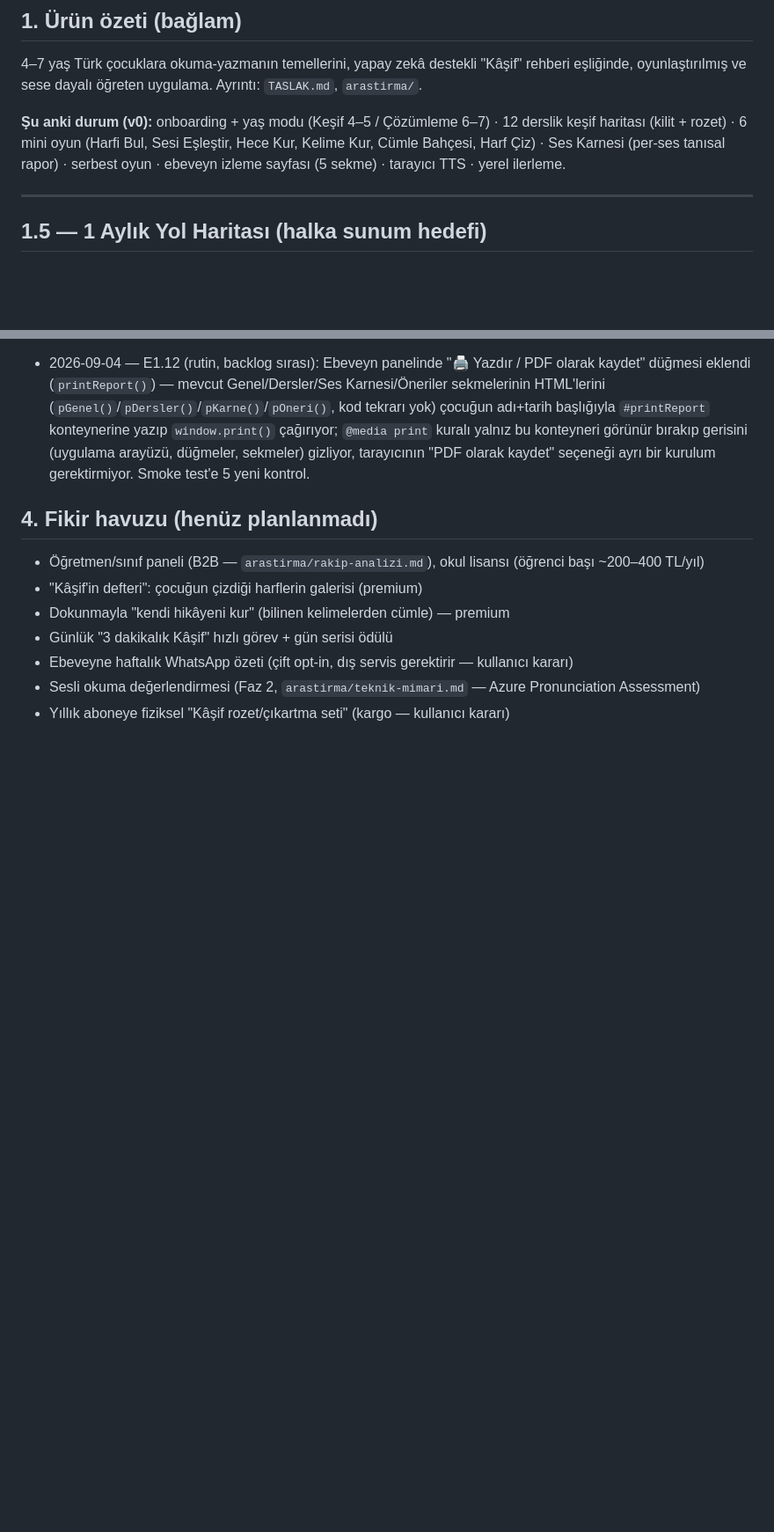
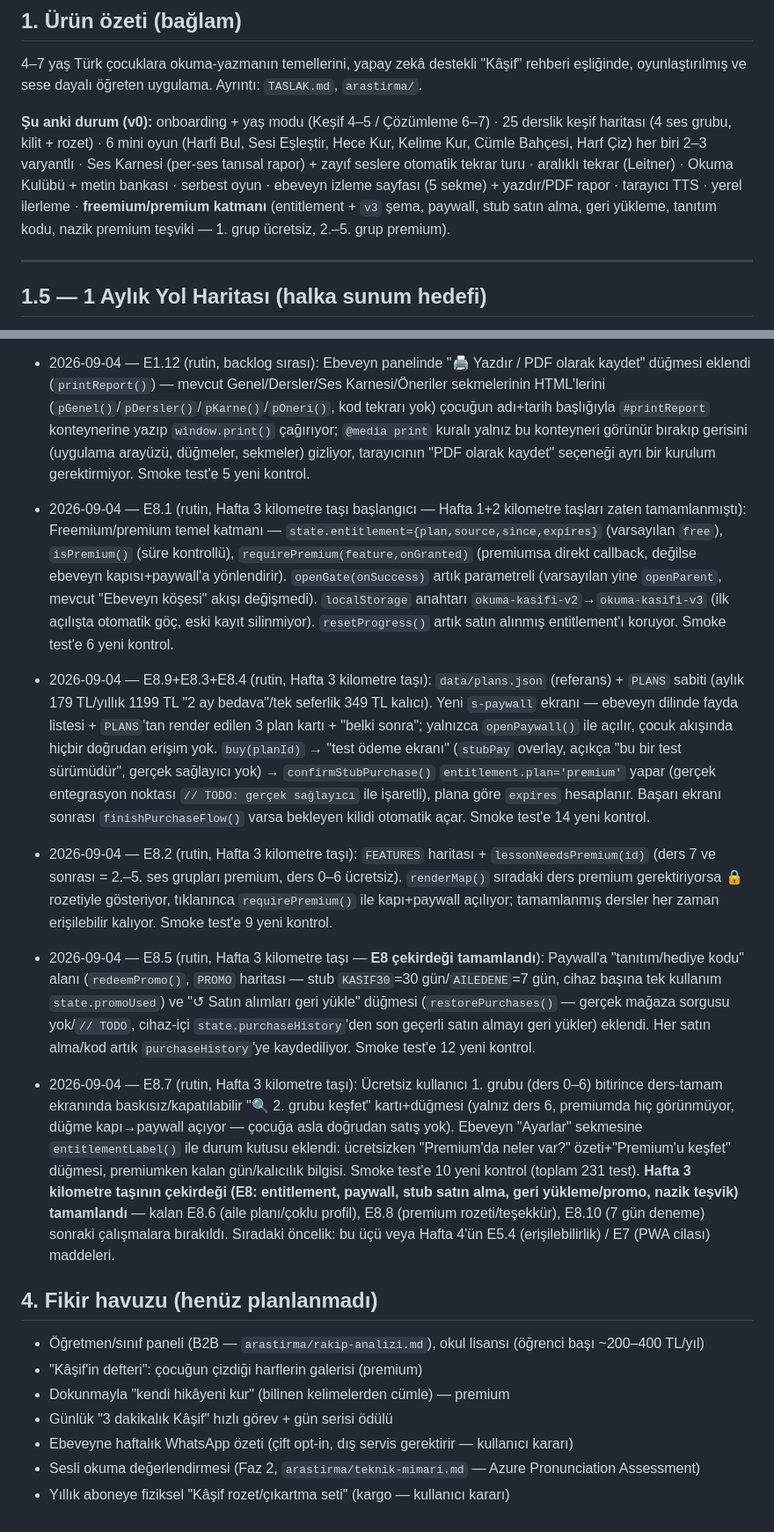
Before and after one commit to frostaqemelih/okuma-kasifi, a Markdown page: GELISTIRME-PLANI.md, 2 parts joined by grey strips. Shown at 88% size. GitHub-like rendering; blank space fills up the shorter version.

```diff
--- a/GELISTIRME-PLANI.md
+++ b/GELISTIRME-PLANI.md
@@ -49,10 +49,13 @@
 4–7 yaş Türk çocuklara okuma-yazmanın temellerini, yapay zekâ destekli "Kâşif" rehberi eşliğinde,
 oyunlaştırılmış ve sese dayalı öğreten uygulama. Ayrıntı: `TASLAK.md`, `arastirma/`.
 
-**Şu anki durum (v0):** onboarding + yaş modu (Keşif 4–5 / Çözümleme 6–7) · 12 derslik keşif
-haritası (kilit + rozet) · 6 mini oyun (Harfi Bul, Sesi Eşleştir, Hece Kur, Kelime Kur, Cümle
-Bahçesi, Harf Çiz) · Ses Karnesi (per-ses tanısal rapor) · serbest oyun · ebeveyn izleme sayfası
-(5 sekme) · tarayıcı TTS · yerel ilerleme.
+**Şu anki durum (v0):** onboarding + yaş modu (Keşif 4–5 / Çözümleme 6–7) · 25 derslik keşif
+haritası (4 ses grubu, kilit + rozet) · 6 mini oyun (Harfi Bul, Sesi Eşleştir, Hece Kur, Kelime Kur,
+Cümle Bahçesi, Harf Çiz) her biri 2–3 varyantlı · Ses Karnesi (per-ses tanısal rapor) + zayıf seslere
+otomatik tekrar turu · aralıklı tekrar (Leitner) · Okuma Kulübü + metin bankası · serbest oyun ·
+ebeveyn izleme sayfası (5 sekme) + yazdır/PDF rapor · tarayıcı TTS · yerel ilerleme ·
+**freemium/premium katmanı** (entitlement + `v3` şema, paywall, stub satın alma, geri yükleme,
+tanıtım kodu, nazik premium teşviki — 1. grup ücretsiz, 2.–5. grup premium).
 
 ---
 
@@ -250,6 +253,11 @@ tek seferlik ünite paketi ~299–399 TL. Yerel TL, yerel ödeme, şeffaf iptal
 - 2026-09-04 — E1.11 (rutin, Hafta 2 kilometre taşı tamamlandıktan sonra, backlog sırası): "Yaş modu" (`s-mode`) ekranına opsiyonel "Adı" metin girişi eklendi (`#childNameInput`, `state.childName`, `setChildName()` — 20 karaktere kadar, boşluklar kırpılır, boşsa boş dizeye döner). `go()` ekran geçişinde girişi mevcut değerle dolduruyor. Ebeveyn "Genel" sekmesindeki haftalık özet cümlesi artık sabit "Kâşif" yerine `state.childName||'Kâşif'` kullanıyor. `okuma-kasifi-v2` şemasına `childName` alanı eklendi (geriye uyumlu — `fresh()` varsayılanı boş dize, mevcut kayıtlarda `Object.assign` ile otomatik dolduruluyor). Smoke test'e 6 yeni kontrol.
 
 - 2026-09-04 — E1.12 (rutin, backlog sırası): Ebeveyn panelinde "🖨️ Yazdır / PDF olarak kaydet" düğmesi eklendi (`printReport()`) — mevcut Genel/Dersler/Ses Karnesi/Öneriler sekmelerinin HTML'lerini (`pGenel()`/`pDersler()`/`pKarne()`/`pOneri()`, kod tekrarı yok) çocuğun adı+tarih başlığıyla `#printReport` konteynerine yazıp `window.print()` çağırıyor; `@media print` kuralı yalnız bu konteyneri görünür bırakıp gerisini (uygulama arayüzü, düğmeler, sekmeler) gizliyor, tarayıcının "PDF olarak kaydet" seçeneği ayrı bir kurulum gerektirmiyor. Smoke test'e 5 yeni kontrol.
+- 2026-09-04 — E8.1 (rutin, Hafta 3 kilometre taşı başlangıcı — Hafta 1+2 kilometre taşları zaten tamamlanmıştı): Freemium/premium temel katmanı — `state.entitlement={plan,source,since,expires}` (varsayılan `free`), `isPremium()` (süre kontrollü), `requirePremium(feature,onGranted)` (premiumsa direkt callback, değilse ebeveyn kapısı+paywall'a yönlendirir). `openGate(onSuccess)` artık parametreli (varsayılan yine `openParent`, mevcut "Ebeveyn köşesi" akışı değişmedi). `localStorage` anahtarı `okuma-kasifi-v2`→`okuma-kasifi-v3` (ilk açılışta otomatik göç, eski kayıt silinmiyor). `resetProgress()` artık satın alınmış entitlement'ı koruyor. Smoke test'e 6 yeni kontrol.
+- 2026-09-04 — E8.9+E8.3+E8.4 (rutin, Hafta 3 kilometre taşı): `data/plans.json` (referans) + `PLANS` sabiti (aylık 179 TL/yıllık 1199 TL "2 ay bedava"/tek seferlik 349 TL kalıcı). Yeni `s-paywall` ekranı — ebeveyn dilinde fayda listesi + `PLANS`'tan render edilen 3 plan kartı + "belki sonra"; yalnızca `openPaywall()` ile açılır, çocuk akışında hiçbir doğrudan erişim yok. `buy(planId)` → "test ödeme ekranı" (`stubPay` overlay, açıkça "bu bir test sürümüdür", gerçek sağlayıcı yok) → `confirmStubPurchase()` `entitlement.plan='premium'` yapar (gerçek entegrasyon noktası `// TODO: gerçek sağlayıcı` ile işaretli), plana göre `expires` hesaplanır. Başarı ekranı sonrası `finishPurchaseFlow()` varsa bekleyen kilidi otomatik açar. Smoke test'e 14 yeni kontrol.
+- 2026-09-04 — E8.2 (rutin, Hafta 3 kilometre taşı): `FEATURES` haritası + `lessonNeedsPremium(id)` (ders 7 ve sonrası = 2.–5. ses grupları premium, ders 0–6 ücretsiz). `renderMap()` sıradaki ders premium gerektiriyorsa 🔒 rozetiyle gösteriyor, tıklanınca `requirePremium()` ile kapı+paywall açılıyor; tamamlanmış dersler her zaman erişilebilir kalıyor. Smoke test'e 9 yeni kontrol.
+- 2026-09-04 — E8.5 (rutin, Hafta 3 kilometre taşı — **E8 çekirdeği tamamlandı**): Paywall'a "tanıtım/hediye kodu" alanı (`redeemPromo()`, `PROMO` haritası — stub `KASIF30`=30 gün/`AILEDENE`=7 gün, cihaz başına tek kullanım `state.promoUsed`) ve "↺ Satın alımları geri yükle" düğmesi (`restorePurchases()` — gerçek mağaza sorgusu yok/`// TODO`, cihaz-içi `state.purchaseHistory`'den son geçerli satın almayı geri yükler) eklendi. Her satın alma/kod artık `purchaseHistory`'ye kaydediliyor. Smoke test'e 12 yeni kontrol.
+- 2026-09-04 — E8.7 (rutin, Hafta 3 kilometre taşı): Ücretsiz kullanıcı 1. grubu (ders 0–6) bitirince ders-tamam ekranında baskısız/kapatılabilir "🔍 2. grubu keşfet" kartı+düğmesi (yalnız ders 6, premiumda hiç görünmüyor, düğme kapı→paywall açıyor — çocuğa asla doğrudan satış yok). Ebeveyn "Ayarlar" sekmesine `entitlementLabel()` ile durum kutusu eklendi: ücretsizken "Premium'da neler var?" özeti+"Premium'u keşfet" düğmesi, premiumken kalan gün/kalıcılık bilgisi. Smoke test'e 10 yeni kontrol (toplam 231 test). **Hafta 3 kilometre taşının çekirdeği (E8: entitlement, paywall, stub satın alma, geri yükleme/promo, nazik teşvik) tamamlandı** — kalan E8.6 (aile planı/çoklu profil), E8.8 (premium rozeti/teşekkür), E8.10 (7 gün deneme) sonraki çalışmalara bırakıldı. Sıradaki öncelik: bu üçü veya Hafta 4'ün E5.4 (erişilebilirlik) / E7 (PWA cilası) maddeleri.
 
 ## 4. Fikir havuzu (henüz planlanmadı)
 
```
Also changed, not shown: other parts of GELISTIRME-PLANI.md (+7 -7 lines).
